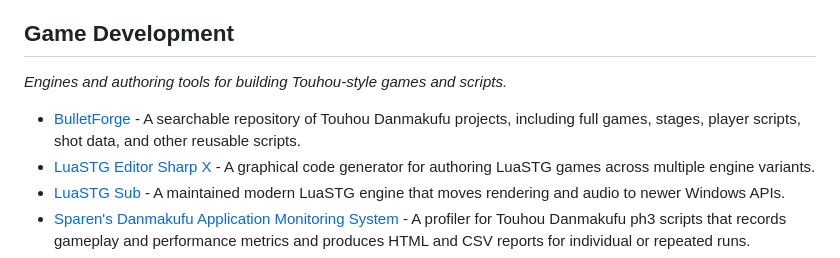
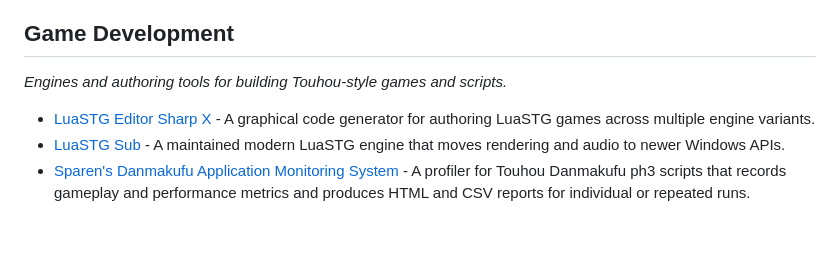
Before and after one commit to N0zoM1z0/awesome-touhou, a Markdown page: README.md, the part around the change. Drawn GitHub-style; blank space fills up the shorter version.

Commit message:
Remove BulletForge after stricter scope review

```diff
--- a/README.md
+++ b/README.md
@@ -137,7 +137,6 @@ _Source reconstruction and technical research that preserve how the games work._
 
 _Engines and authoring tools for building Touhou-style games and scripts._
 
-- [BulletForge](https://www.bulletforge.org/) - A searchable repository of Touhou Danmakufu projects, including full games, stages, player scripts, shot data, and other reusable scripts.
 - [LuaSTG Editor Sharp X](https://github.com/Sharp-X-Team/LuaSTG-Editor-Sharp-X) - A graphical code generator for authoring LuaSTG games across multiple engine variants.
 - [LuaSTG Sub](https://github.com/Legacy-LuaSTG-Engine/LuaSTG-Sub) - A maintained modern LuaSTG engine that moves rendering and audio to newer Windows APIs.
 - [Sparen's Danmakufu Application Monitoring System](https://github.com/Sparen/Sparen-DNH-APM) - A profiler for Touhou Danmakufu ph3 scripts that records gameplay and performance metrics and produces HTML and CSV reports for individual or repeated runs.
```
